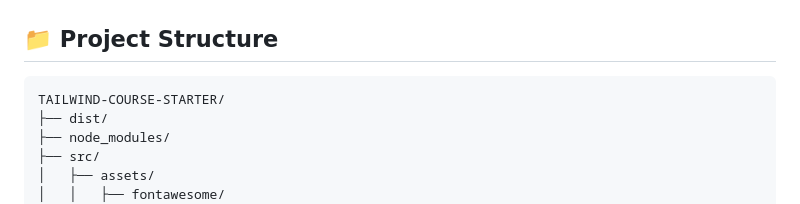
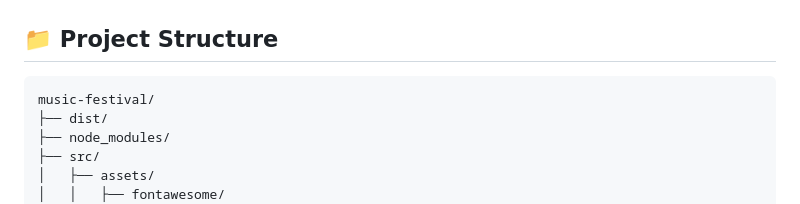
Before and after one commit to RenjiMW/music-festival, a Markdown page: README.md, the part around the change. Drawn GitHub-style.

Commit message:
Corrections in the README file

````diff
--- a/README.md
+++ b/README.md
@@ -27,7 +27,7 @@ https://music-festival-weld.vercel.app/
 ## 📁 Project Structure
 
 ```bash
-TAILWIND-COURSE-STARTER/
+music-festival/
 ├── dist/
 ├── node_modules/
 ├── src/
````
